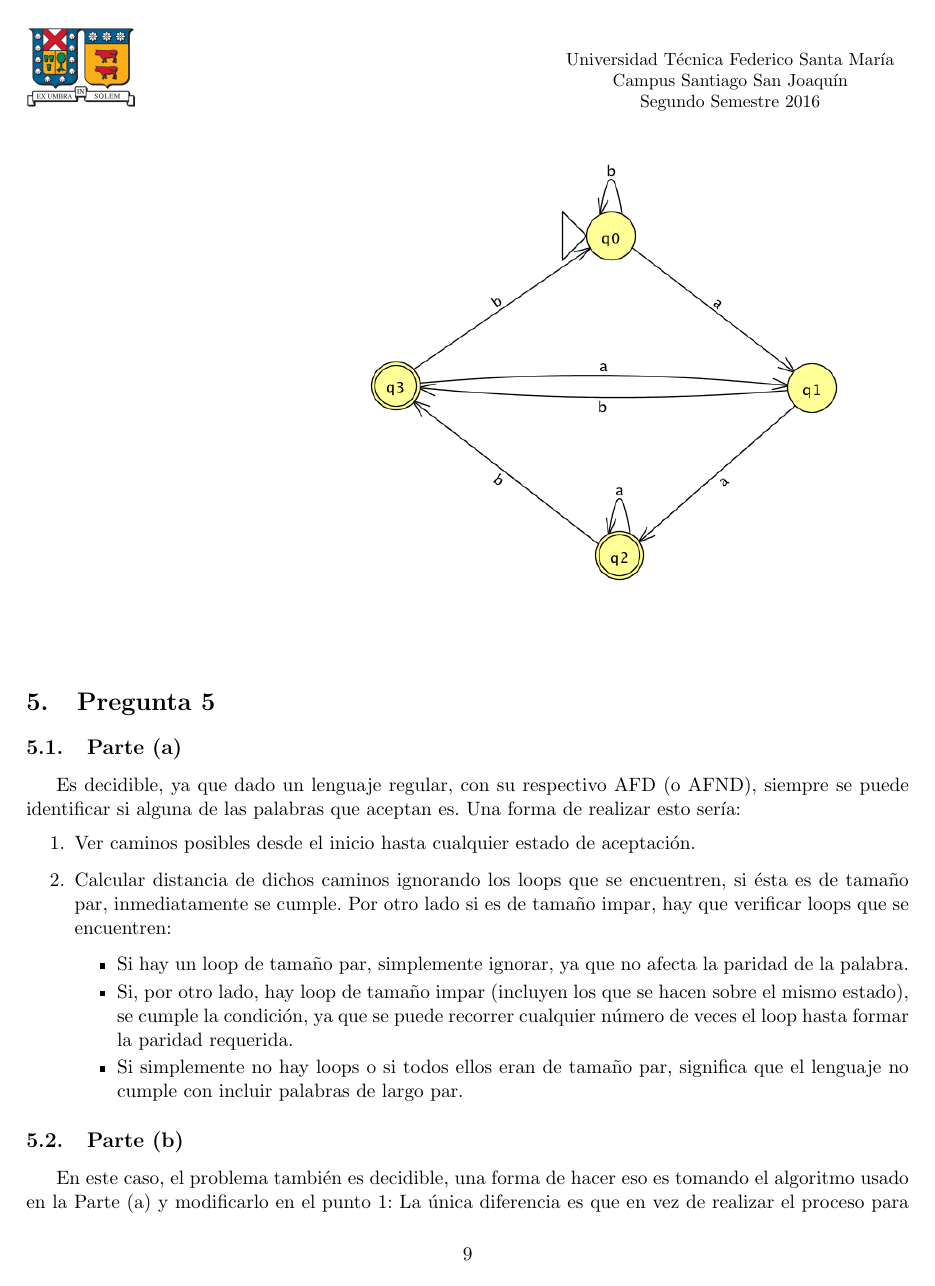
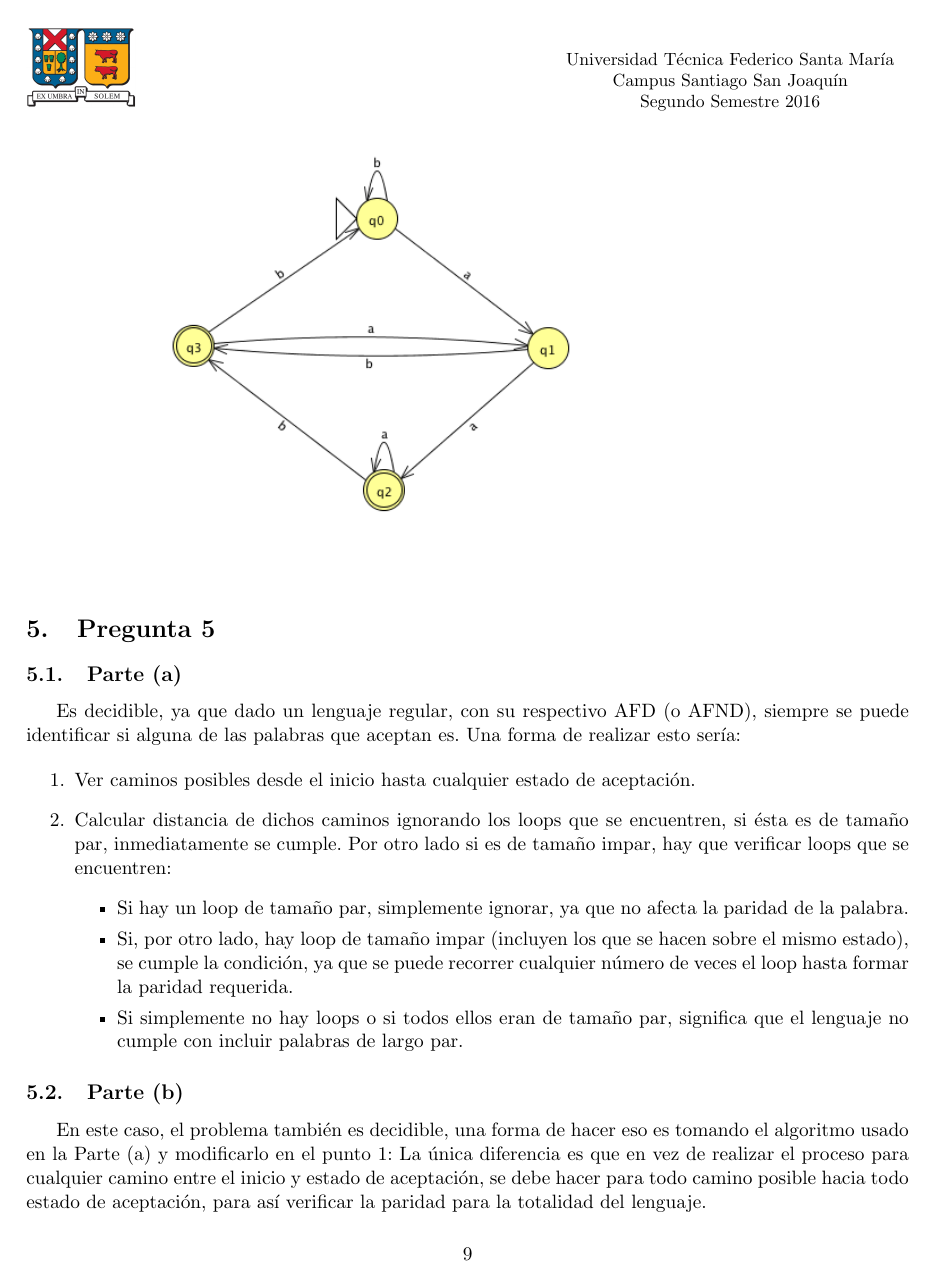
Before and after one commit to jpjorquera/Tarea-2---TALF, a LaTeX document (JorgeContreras-201573547-6_JuanPJorquera-201573533-6.tex): page 9 of 11. The pictures show the PDF file JorgeContreras-201573547-6_JuanPJorquera-201573533-6.pdf that the author committed with the source.

Commit message:
actualizada imagen 4 - b

```diff
--- a/JorgeContreras-201573547-6_JuanPJorquera-201573533-6.tex
+++ b/JorgeContreras-201573547-6_JuanPJorquera-201573533-6.tex
@@ -308,7 +308,7 @@ Entonces nos damos cuenta que para cada caracter después del $n$-ésimo caracte
 
 A continuación se muestra un ejemplo para $n = 2$, para ayudar la visualización.
 
-\includegraphics[height=10cm]{tarea_4-b.png}
+\includegraphics[height=8.5cm]{tarea_4-b.png}
 
 
 \section{Pregunta 5}
```
Also changed, not shown: JorgeContreras-201573547-6_JuanPJorquera-201573533-6.pdf, tarea_4-b.png, 5 other files.
